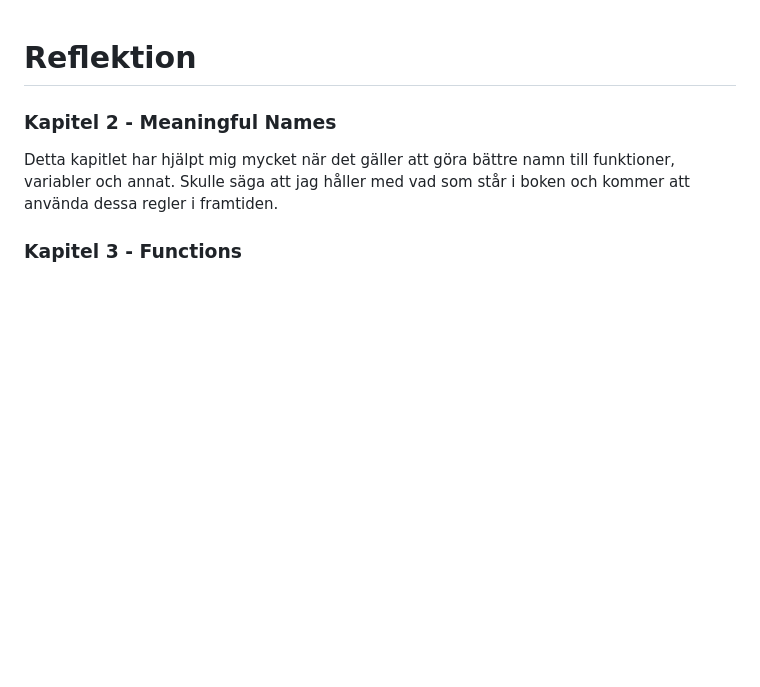
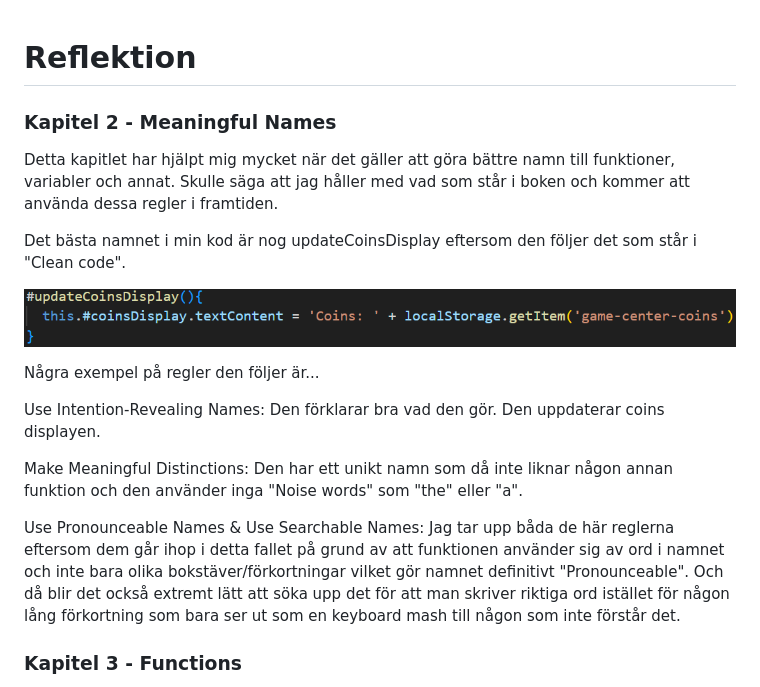
Before and after one commit to jackanlnu/1DV610-L3, a Markdown page: docs/reflection.md, the part around one of its changes. Rendered like a GitHub page; pictures changed too: docs/imgs/updateCoinsDisplay.png (added); blank space fills up the shorter version.

```diff
--- a/docs/reflection.md
+++ b/docs/reflection.md
@@ -1,7 +1,18 @@
 # Reflektion
-
 ### Kapitel 2 - Meaningful Names
 Detta kapitlet har hjälpt mig mycket när det gäller att göra bättre namn till funktioner, variabler och annat. Skulle säga att jag håller med vad som står i boken och kommer att använda dessa regler i framtiden.
+
+Det bästa namnet i min kod är nog updateCoinsDisplay eftersom den följer det som står i "Clean code".
+
+[![updateCoinsDisplay](imgs/updateCoinsDisplay.png)](imgs/updateCoinsDisplay.png)
+
+Några exempel på regler den följer är...
+
+Use Intention-Revealing Names: Den förklarar bra vad den gör. Den uppdaterar coins displayen.
+
+Make Meaningful Distinctions: Den har ett unikt namn som då inte liknar någon annan funktion och den använder inga "Noise words" som "the" eller "a".
+
+Use Pronounceable Names & Use Searchable Names: Jag tar upp båda de här reglerna eftersom dem går ihop i detta fallet på grund av att funktionen använder sig av ord i namnet och inte bara olika bokstäver/förkortningar vilket gör namnet definitivt "Pronounceable". Och då blir det också extremt lätt att söka upp det för att man skriver riktiga ord istället för någon lång förkortning som bara ser ut som en keyboard mash till någon som inte förstår det.
 
 ### Kapitel 3 - Functions
 Igen ett väldigt bra kapitel som har hjälpt mig. Jag använt dessa kunskaper genom att förbättra olika funktioner. I detta fallet så visar jag hur jag har förbättrat "spinSlots" i slots-game klassen.
```
Also changed, not shown: other parts of docs/reflection.md (+21 -12 lines), docs/imgs/gameCenter.png (added), docs/imgs/slotsSlot.png (added), 1 other file.
